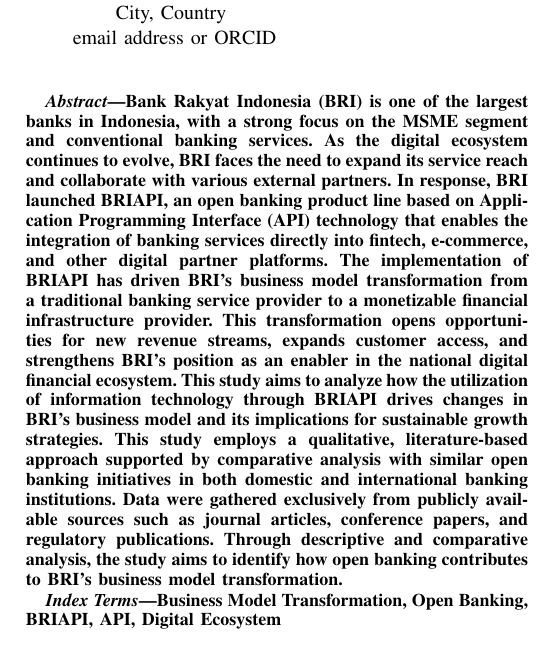
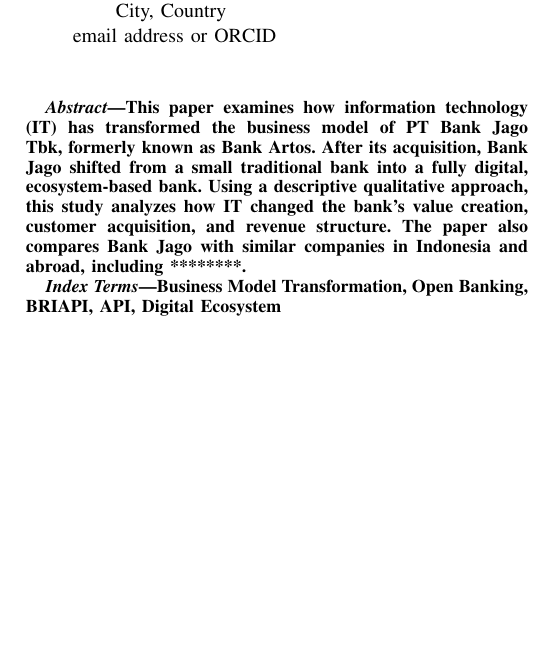
Before and after one commit to jonfelix1/mik-paper, a LaTeX paper (Paper/paper.tex): part of one column of page 1 of 3, cut so that both start at the same text, the shorter picture padded with empty space. Compiled offline with pdfLaTeX; a missing font is replaced by an installed copy or a similar font; a LaTeX package or settings file that is missing is left out.

Commit message:
abstract bank jago

```diff
--- a/Paper/paper.tex
+++ b/Paper/paper.tex
@@ -20,7 +20,7 @@
 
 \begin{document}
 
-\title{Transformation of BRI Bank Business Model through the BRIAPI Open Banking Product Line \\
+\title{Transformation of Jago Bank Business Model  \\
 \thanks{Identify applicable funding agency here. If none, delete this.}
 }
 
@@ -53,7 +53,7 @@
 \maketitle
 
 \begin{abstract}
-Bank Rakyat Indonesia (BRI) is one of the largest banks in Indonesia, with a strong focus on the MSME segment and conventional banking services. As the digital ecosystem continues to evolve, BRI faces the need to expand its service reach and collaborate with various external partners. In response, BRI launched BRIAPI, an open banking product line based on Application Programming Interface (API) technology that enables the integration of banking services directly into fintech, e-commerce, and other digital partner platforms. The implementation of BRIAPI has driven BRI’s business model transformation from a traditional banking service provider to a monetizable financial infrastructure provider. This transformation opens opportunities for new revenue streams, expands customer access, and strengthens BRI’s position as an enabler in the national digital financial ecosystem. This study aims to analyze how the utilization of information technology through BRIAPI drives changes in BRI’s business model and its implications for sustainable growth strategies. This study employs a qualitative, literature-based approach supported by comparative analysis with similar open banking initiatives in both domestic and international banking institutions. Data were gathered exclusively from publicly available sources such as journal articles, conference papers, and regulatory publications. Through descriptive and comparative analysis, the study aims to identify how open banking contributes to BRI’s business model transformation.
+This paper examines how information technology (IT) has transformed the business model of PT Bank Jago Tbk, formerly known as Bank Artos. After its acquisition, Bank Jago shifted from a small traditional bank into a fully digital, ecosystem-based bank. Using a descriptive qualitative approach, this study analyzes how IT changed the bank’s value creation, customer acquisition, and revenue structure. The paper also compares Bank Jago with similar companies in Indonesia and abroad, including ********.
 \end{abstract}
 
 \begin{IEEEkeywords}
```
Also changed, not shown: Paper/paper.bbl, Paper/paper.pdf, 6 other files.
